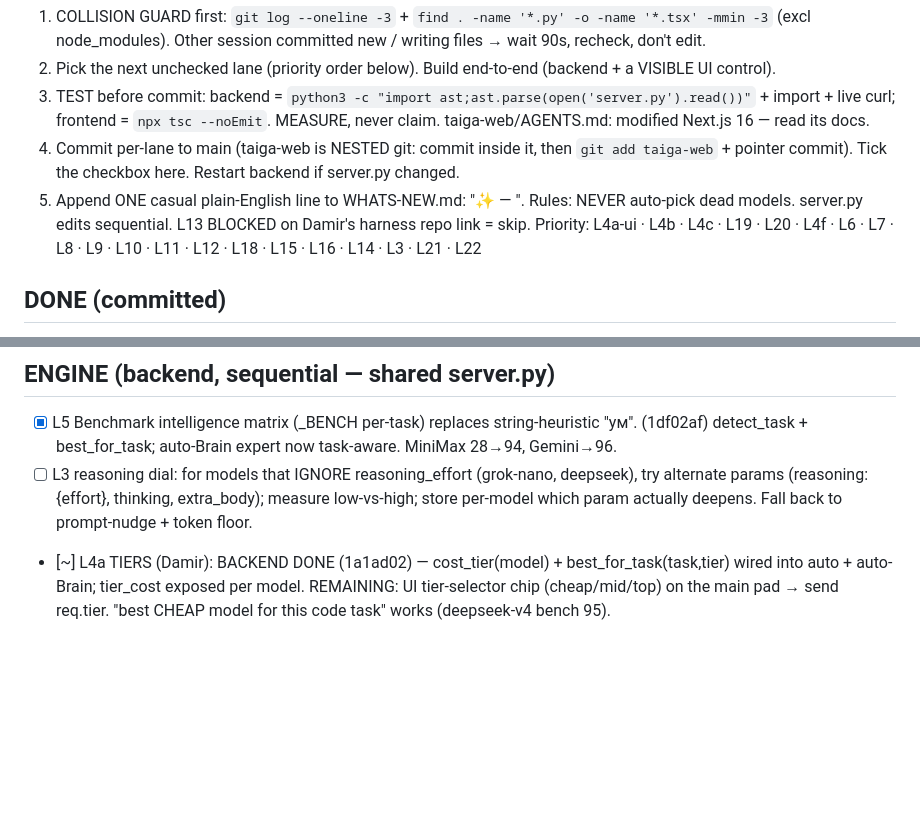
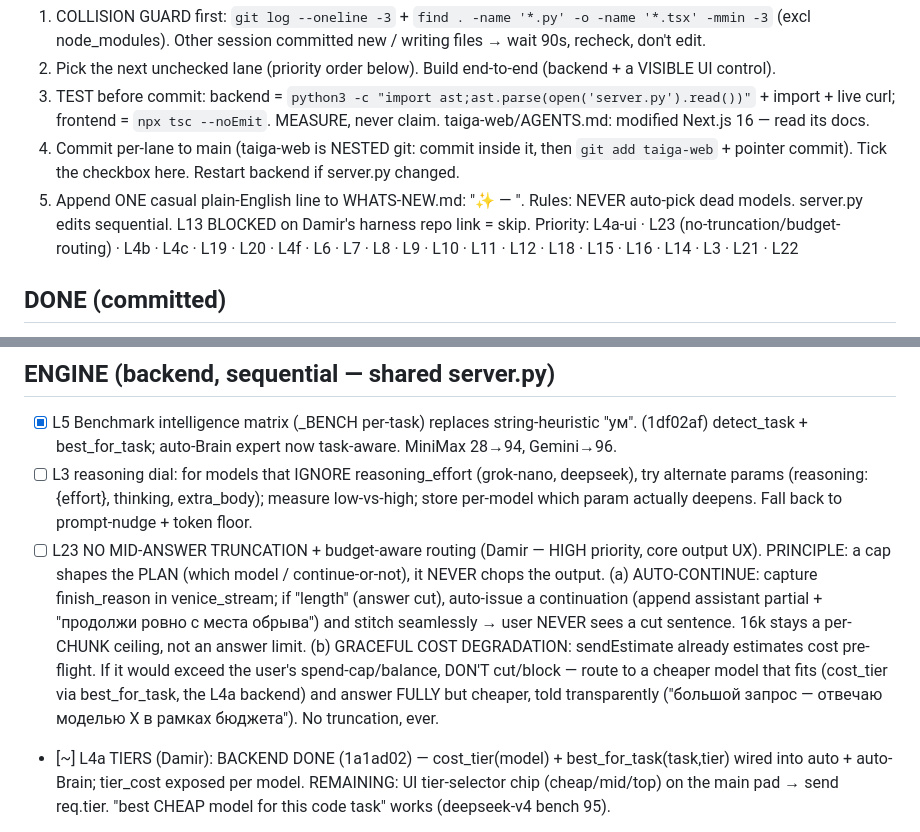
Before and after one commit to d14life/taiga-backend, a Markdown page: LANES.md, 2 parts joined by grey strips. GitHub-like rendering; blank space fills up the shorter version.

Commit message:
docs: L23 no-mid-answer-truncation + budget-aware routing (Damir, high prio)
Caps must shape the PLAN, never chop the OUTPUT. (a) auto-continue on finish_reason=length so answers
never cut mid-sentence; (b) pre-flight cost over budget → route to a cheaper model that fits (uses L4a
tiers) + answer fully, told transparently. Never truncate.

```diff
--- a/LANES.md
+++ b/LANES.md
@@ -17,7 +17,7 @@ ANOTHER claude session may also work this repo — collision-guard before EVERY
    Tick the checkbox here. Restart backend if server.py changed.
 5. Append ONE casual plain-English line to WHATS-NEW.md: "✨ <feature> — <what it does for the user>".
 Rules: NEVER auto-pick dead models. server.py edits sequential. L13 BLOCKED on Damir's harness repo link = skip.
-Priority: L4a-ui · L4b · L4c · L19 · L20 · L4f · L6 · L7 · L8 · L9 · L10 · L11 · L12 · L18 · L15 · L16 · L14 · L3 · L21 · L22
+Priority: L4a-ui · L23 (no-truncation/budget-routing) · L4b · L4c · L19 · L20 · L4f · L6 · L7 · L8 · L9 · L10 · L11 · L12 · L18 · L15 · L16 · L14 · L3 · L21 · L22
 
 ## DONE (committed)
 - [x] L0 Agent S identity rename + name-stamp fix + default-leak fix        (5f8c24e)
@@ -32,6 +32,15 @@ Priority: L4a-ui · L4b · L4c · L19 · L20 · L4f · L6 · L7 · L8 · L9 · L
 - [ ] L3 reasoning dial: for models that IGNORE reasoning_effort (grok-nano, deepseek),
         try alternate params (reasoning:{effort}, thinking, extra_body); measure low-vs-high;
         store per-model which param actually deepens. Fall back to prompt-nudge + token floor.
+- [ ] L23 NO MID-ANSWER TRUNCATION + budget-aware routing (Damir — HIGH priority, core output UX).
+        PRINCIPLE: a cap shapes the PLAN (which model / continue-or-not), it NEVER chops the output.
+        (a) AUTO-CONTINUE: capture finish_reason in venice_stream; if "length" (answer cut), auto-issue a
+            continuation (append assistant partial + "продолжи ровно с места обрыва") and stitch seamlessly
+            → user NEVER sees a cut sentence. 16k stays a per-CHUNK ceiling, not an answer limit.
+        (b) GRACEFUL COST DEGRADATION: sendEstimate already estimates cost pre-flight. If it would exceed the
+            user's spend-cap/balance, DON'T cut/block — route to a cheaper model that fits (cost_tier via
+            best_for_task, the L4a backend) and answer FULLY but cheaper, told transparently
+            ("большой запрос — отвечаю моделью X в рамках бюджета"). No truncation, ever.
 - [~] L4a TIERS (Damir): BACKEND DONE (1a1ad02) — cost_tier(model) + best_for_task(task,tier) wired into
         auto + auto-Brain; tier_cost exposed per model. REMAINING: UI tier-selector chip (cheap/mid/top)
         on the main pad → send req.tier. "best CHEAP model for this code task" works (deepseek-v4 bench 95).
```
